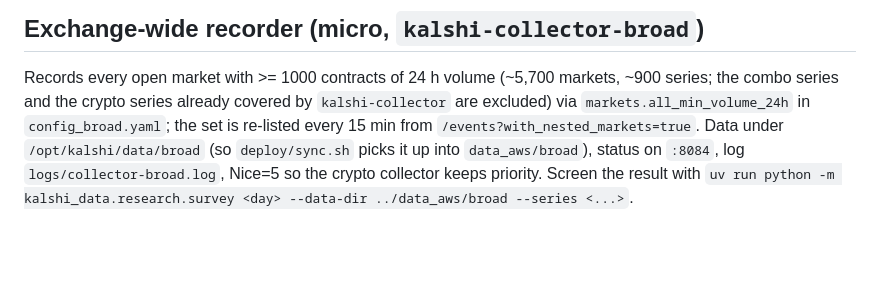
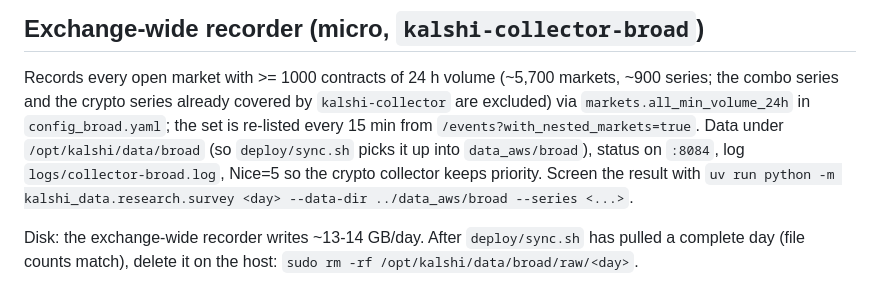
Before and after one commit to laneshetron/apma4903, a Markdown page: deploy/README.md, the part around the change. Drawn GitHub-style; blank space fills up the shorter version.

Commit message:
deploy: note broad-recorder disk pruning
Co-Authored-By: Claude Opus 5 <noreply@anthropic.com>
Claude-Session: https://claude.ai/code/session_01MgnKNmTqGNB2sCKrdQVkEW

```diff
--- a/deploy/README.md
+++ b/deploy/README.md
@@ -54,3 +54,6 @@ combo series and the crypto series already covered by `kalshi-collector` are exc
 it up into `data_aws/broad`), status on `:8084`, log `logs/collector-broad.log`, Nice=5 so the crypto
 collector keeps priority. Screen the result with
 `uv run python -m kalshi_data.research.survey <day> --data-dir ../data_aws/broad --series <...>`.
+
+Disk: the exchange-wide recorder writes ~13-14 GB/day. After `deploy/sync.sh` has pulled a complete day
+(file counts match), delete it on the host: `sudo rm -rf /opt/kalshi/data/broad/raw/<day>`.
```
